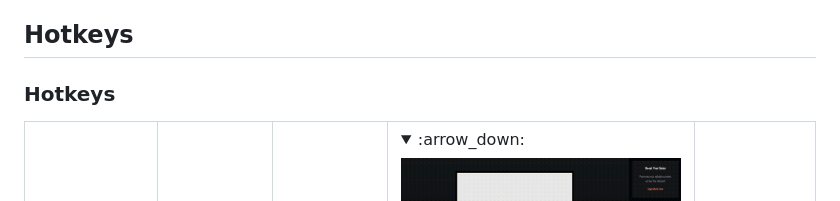
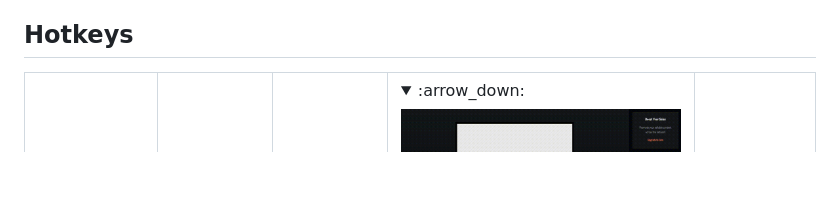
Before and after one commit to Justin-Byrne/DeviantIO, a Markdown page: README.md, the part around one of its changes. GitHub-like rendering; folded sections open; blank space fills up the shorter version.

```diff
--- a/README.md
+++ b/README.md
@@ -22,8 +22,6 @@ Additional functionality for Deviant Art
 - [Structure](#structure)
 
 ## Hotkeys
-
-### Hotkeys
 
 <table>
 
```
Also changed, not shown: other parts of README.md (+3 -3 lines).
